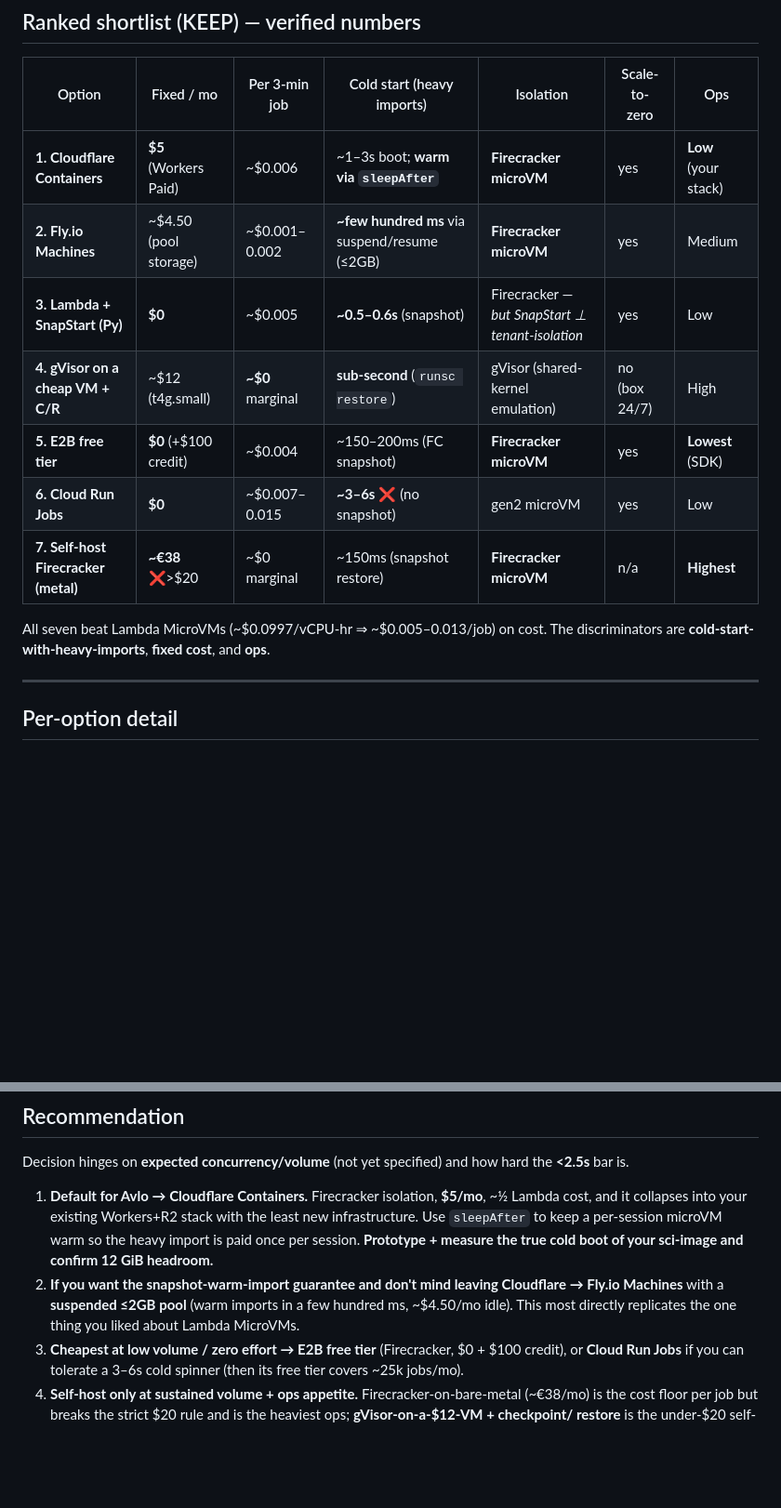
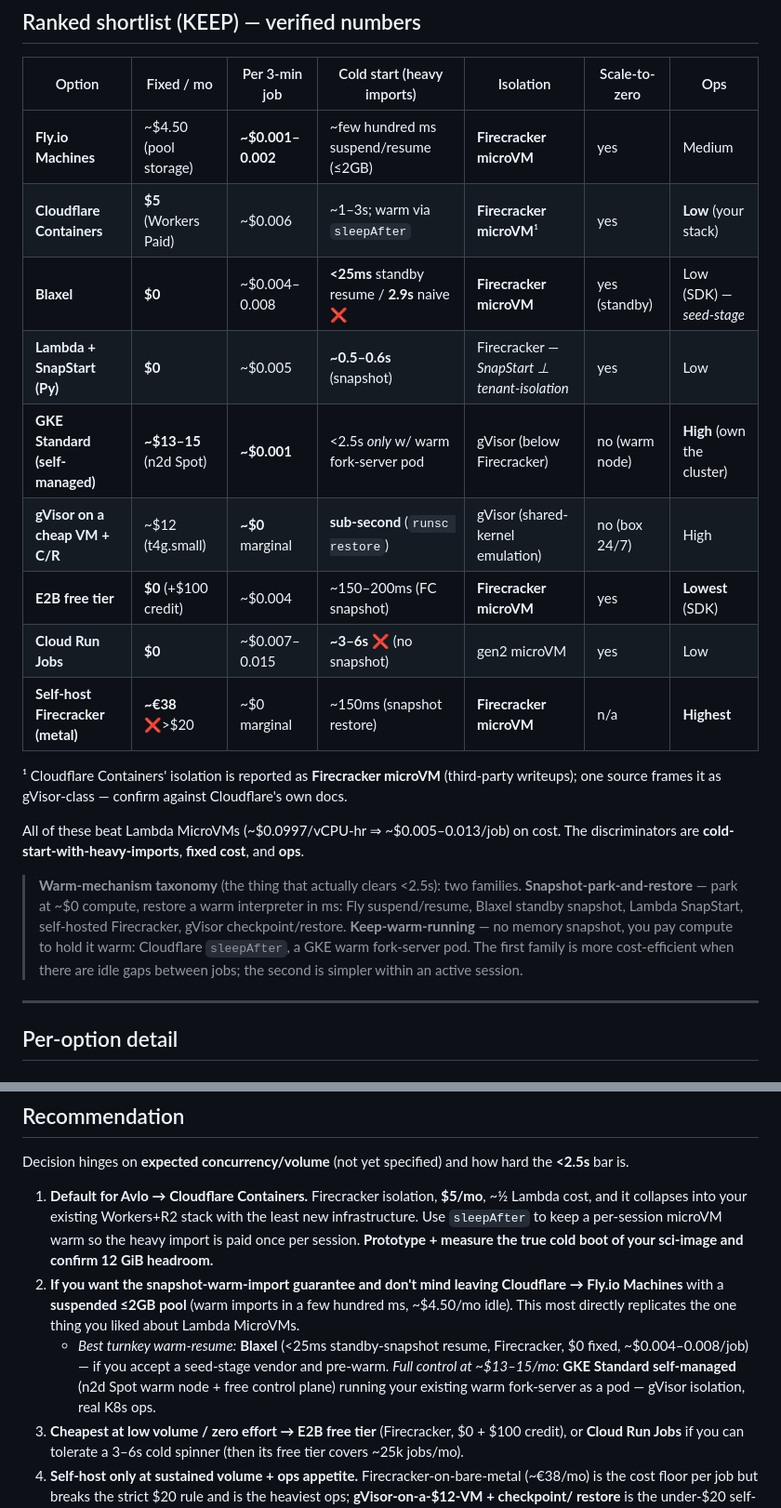
Before and after one commit to issakakar/aws-microvm-sandbox, a Markdown page: docs/lower-level-alternatives.md, 2 parts joined by grey strips. Shown at 93% size. Drawn GitHub-style; blank space fills up the shorter version.

```diff
--- a/docs/lower-level-alternatives.md
+++ b/docs/lower-level-alternatives.md
@@ -37,16 +37,26 @@ and low per-box concurrency.
 
 | Option | Fixed / mo | Per 3-min job | Cold start (heavy imports) | Isolation | Scale-to-zero | Ops |
 |---|---|---|---|---|---|---|
-| **1. Cloudflare Containers** | **$5** (Workers Paid) | ~$0.006 | ~1–3s boot; **warm via `sleepAfter`** | **Firecracker microVM** | yes | **Low** (your stack) |
-| **2. Fly.io Machines** | ~$4.50 (pool storage) | ~$0.001–0.002 | **~few hundred ms** via suspend/resume (≤2GB) | **Firecracker microVM** | yes | Medium |
-| **3. Lambda + SnapStart (Py)** | **$0** | ~$0.005 | **~0.5–0.6s** (snapshot) | Firecracker — *but SnapStart ⊥ tenant-isolation* | yes | Low |
-| **4. gVisor on a cheap VM + C/R** | ~$12 (t4g.small) | **~$0** marginal | **sub-second** (`runsc restore`) | gVisor (shared-kernel emulation) | no (box 24/7) | High |
-| **5. E2B free tier** | **$0** (+$100 credit) | ~$0.004 | ~150–200ms (FC snapshot) | **Firecracker microVM** | yes | **Lowest** (SDK) |
-| **6. Cloud Run Jobs** | **$0** | ~$0.007–0.015 | **~3–6s** ❌ (no snapshot) | gen2 microVM | yes | Low |
-| **7. Self-host Firecracker (metal)** | **~€38** ❌>$20 | ~$0 marginal | ~150ms (snapshot restore) | **Firecracker microVM** | n/a | **Highest** |
+| **Fly.io Machines** | ~$4.50 (pool storage) | **~$0.001–0.002** | ~few hundred ms suspend/resume (≤2GB) | **Firecracker microVM** | yes | Medium |
+| **Cloudflare Containers** | **$5** (Workers Paid) | ~$0.006 | ~1–3s; warm via `sleepAfter` | **Firecracker microVM**¹ | yes | **Low** (your stack) |
+| **Blaxel** | **$0** | ~$0.004–0.008 | **<25ms** standby resume / **2.9s** naive ❌ | **Firecracker microVM** | yes (standby) | Low (SDK) — *seed-stage* |
+| **Lambda + SnapStart (Py)** | **$0** | ~$0.005 | **~0.5–0.6s** (snapshot) | Firecracker — *SnapStart ⊥ tenant-isolation* | yes | Low |
+| **GKE Standard (self-managed)** | **~$13–15** (n2d Spot) | **~$0.001** | <2.5s *only* w/ warm fork-server pod | gVisor (below Firecracker) | no (warm node) | **High** (own the cluster) |
+| **gVisor on a cheap VM + C/R** | ~$12 (t4g.small) | **~$0** marginal | **sub-second** (`runsc restore`) | gVisor (shared-kernel emulation) | no (box 24/7) | High |
+| **E2B free tier** | **$0** (+$100 credit) | ~$0.004 | ~150–200ms (FC snapshot) | **Firecracker microVM** | yes | **Lowest** (SDK) |
+| **Cloud Run Jobs** | **$0** | ~$0.007–0.015 | **~3–6s** ❌ (no snapshot) | gen2 microVM | yes | Low |
+| **Self-host Firecracker (metal)** | **~€38** ❌>$20 | ~$0 marginal | ~150ms (snapshot restore) | **Firecracker microVM** | n/a | **Highest** |
 
-All seven beat Lambda MicroVMs (~$0.0997/vCPU-hr ⇒ ~$0.005–0.013/job) on cost. The discriminators are
+¹ Cloudflare Containers' isolation is reported as **Firecracker microVM** (third-party writeups); one source frames it as gVisor-class — confirm against Cloudflare's own docs.
+
+All of these beat Lambda MicroVMs (~$0.0997/vCPU-hr ⇒ ~$0.005–0.013/job) on cost. The discriminators are
 **cold-start-with-heavy-imports**, **fixed cost**, and **ops**.
+
+> **Warm-mechanism taxonomy** (the thing that actually clears <2.5s): two families. **Snapshot-park-and-restore**
+> — park at ~$0 compute, restore a warm interpreter in ms: Fly suspend/resume, Blaxel standby snapshot, Lambda
+> SnapStart, self-hosted Firecracker, gVisor checkpoint/restore. **Keep-warm-running** — no memory snapshot, you
+> pay compute to hold it warm: Cloudflare `sleepAfter`, a GKE warm fork-server pod. The first family is more
+> cost-efficient when there are idle gaps between jobs; the second is simpler within an active session.
 
 ---
 
@@ -174,6 +226,10 @@ Decision hinges on **expected concurrency/volume** (not yet specified) and how h
 2. **If you want the snapshot-warm-import guarantee and don't mind leaving Cloudflare → Fly.io Machines**
    with a **suspended ≤2GB pool** (warm imports in a few hundred ms, ~$4.50/mo idle). This most directly
    replicates the one thing you liked about Lambda MicroVMs.
+   - *Best turnkey warm-resume:* **Blaxel** (<25ms standby-snapshot resume, Firecracker, $0 fixed, ~$0.004–0.008/job)
+     — if you accept a seed-stage vendor and pre-warm. *Full control at ~$13–15/mo:* **GKE Standard self-managed**
+     (n2d Spot warm node + free control plane) running your existing warm fork-server as a pod — gVisor isolation,
+     real K8s ops.
 3. **Cheapest at low volume / zero effort → E2B free tier** (Firecracker, $0 + $100 credit), or **Cloud Run
    Jobs** if you can tolerate a 3–6s cold spinner (then its free tier covers ~25k jobs/mo).
 4. **Self-host only at sustained volume + ops appetite.** Firecracker-on-bare-metal (~€38/mo) is the cost
```
Also changed, not shown: other parts of docs/lower-level-alternatives.md (+43 -1 lines).
